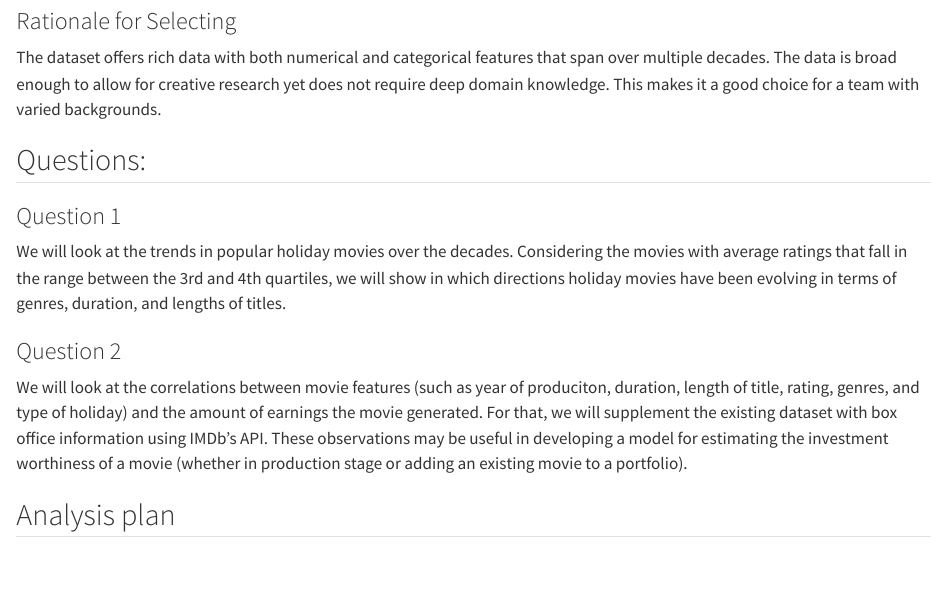
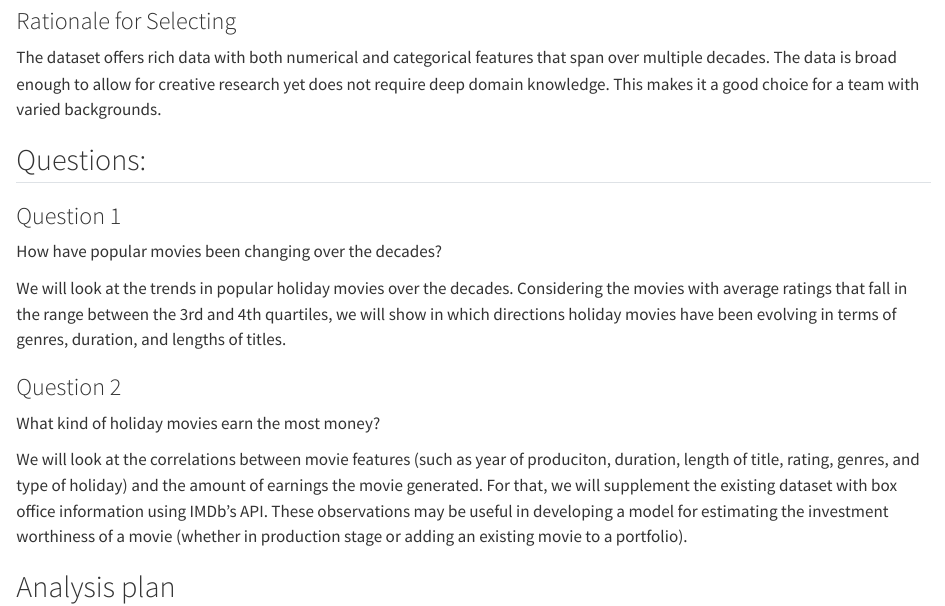
Before and after one commit to INFO523-S24/project-01-Seasons-Screenings, a Quarto document (proposal.qmd): the page in a window 1100 px wide, from 1130 px down. Rendered offline with R 4.5, knitr and Pandoc in place of Quarto, with nearby package versions.

Commit message:
Modify proposal.qmd to reflect Algo Aces' feedback

```diff
--- a/proposal.qmd
+++ b/proposal.qmd
@@ -53,9 +53,13 @@ The dataset offers rich data with both numerical and categorical features that s
 ## Questions:
 
 ### Question 1
+How have popular movies been changing over the decades?
+
 We will look at the trends in popular holiday movies over the decades. Considering the movies with average ratings that fall in the range between the 3rd and 4th quartiles, we will show in which directions holiday movies have been evolving in terms of genres, duration, and lengths of titles.
 
 ### Question 2
+What kind of holiday movies earn the most money?
+
 We will look at the correlations between movie features (such as year of produciton, duration, length of title, rating, genres, and type of holiday) and the amount of earnings the movie generated. For that, we will supplement the existing dataset with box office information using IMDb's API. These observations may be useful in developing a model for estimating the investment worthiness of a movie (whether in production stage or adding an existing movie to a portfolio).
 
 ## Analysis plan
```
